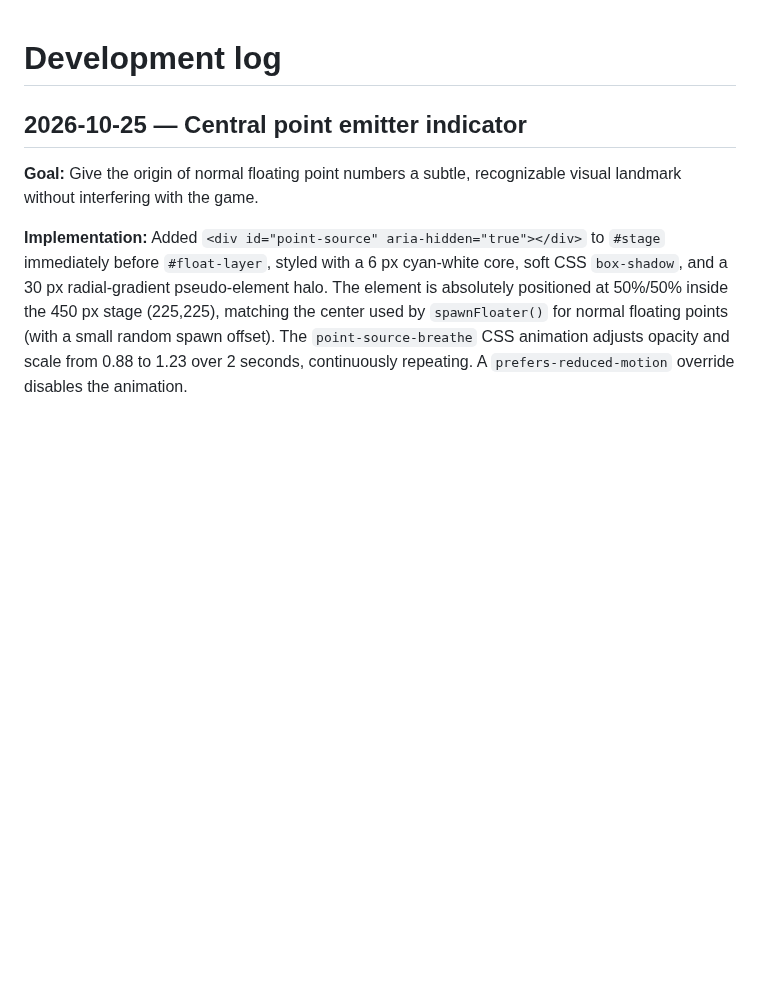
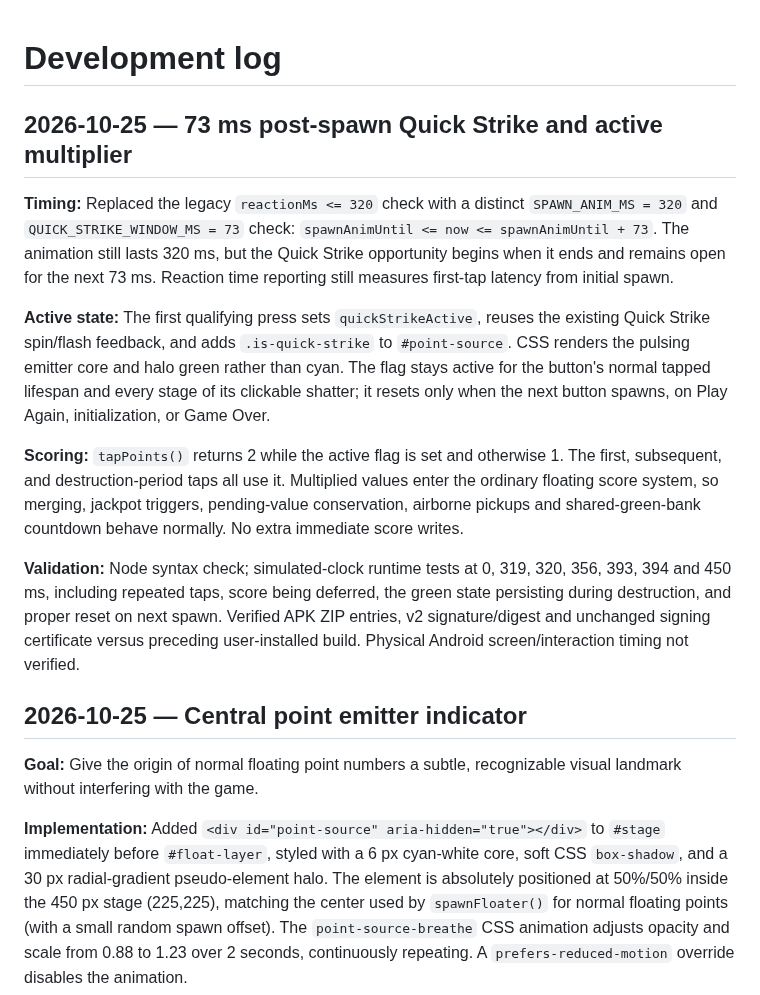
Before and after one commit to Morkahja/ButtonGame, a Markdown page: DEVLOG.md, the part around the change. Rendered like a GitHub page; blank space fills up the shorter version.

Commit message:
Document 73ms Quick Strike window and double-score behavior

```diff
--- a/DEVLOG.md
+++ b/DEVLOG.md
@@ -1,4 +1,14 @@
 # Development log
+
+## 2026-10-25 — 73 ms post-spawn Quick Strike and active multiplier
+
+**Timing:** Replaced the legacy `reactionMs <= 320` check with a distinct `SPAWN_ANIM_MS = 320` and `QUICK_STRIKE_WINDOW_MS = 73` check: `spawnAnimUntil <= now <= spawnAnimUntil + 73`. The animation still lasts 320 ms, but the Quick Strike opportunity begins when it ends and remains open for the next 73 ms. Reaction time reporting still measures first-tap latency from initial spawn.
+
+**Active state:** The first qualifying press sets `quickStrikeActive`, reuses the existing Quick Strike spin/flash feedback, and adds `.is-quick-strike` to `#point-source`. CSS renders the pulsing emitter core and halo green rather than cyan. The flag stays active for the button's normal tapped lifespan and every stage of its clickable shatter; it resets only when the next button spawns, on Play Again, initialization, or Game Over.
+
+**Scoring:** `tapPoints()` returns 2 while the active flag is set and otherwise 1. The first, subsequent, and destruction-period taps all use it. Multiplied values enter the ordinary floating score system, so merging, jackpot triggers, pending-value conservation, airborne pickups and shared-green-bank countdown behave normally. No extra immediate score writes.
+
+**Validation:** Node syntax check; simulated-clock runtime tests at 0, 319, 320, 356, 393, 394 and 450 ms, including repeated taps, score being deferred, the green state persisting during destruction, and proper reset on next spawn. Verified APK ZIP entries, v2 signature/digest and unchanged signing certificate versus preceding user-installed build. Physical Android screen/interaction timing not verified.
 
 ## 2026-10-25 — Central point emitter indicator
 
```
